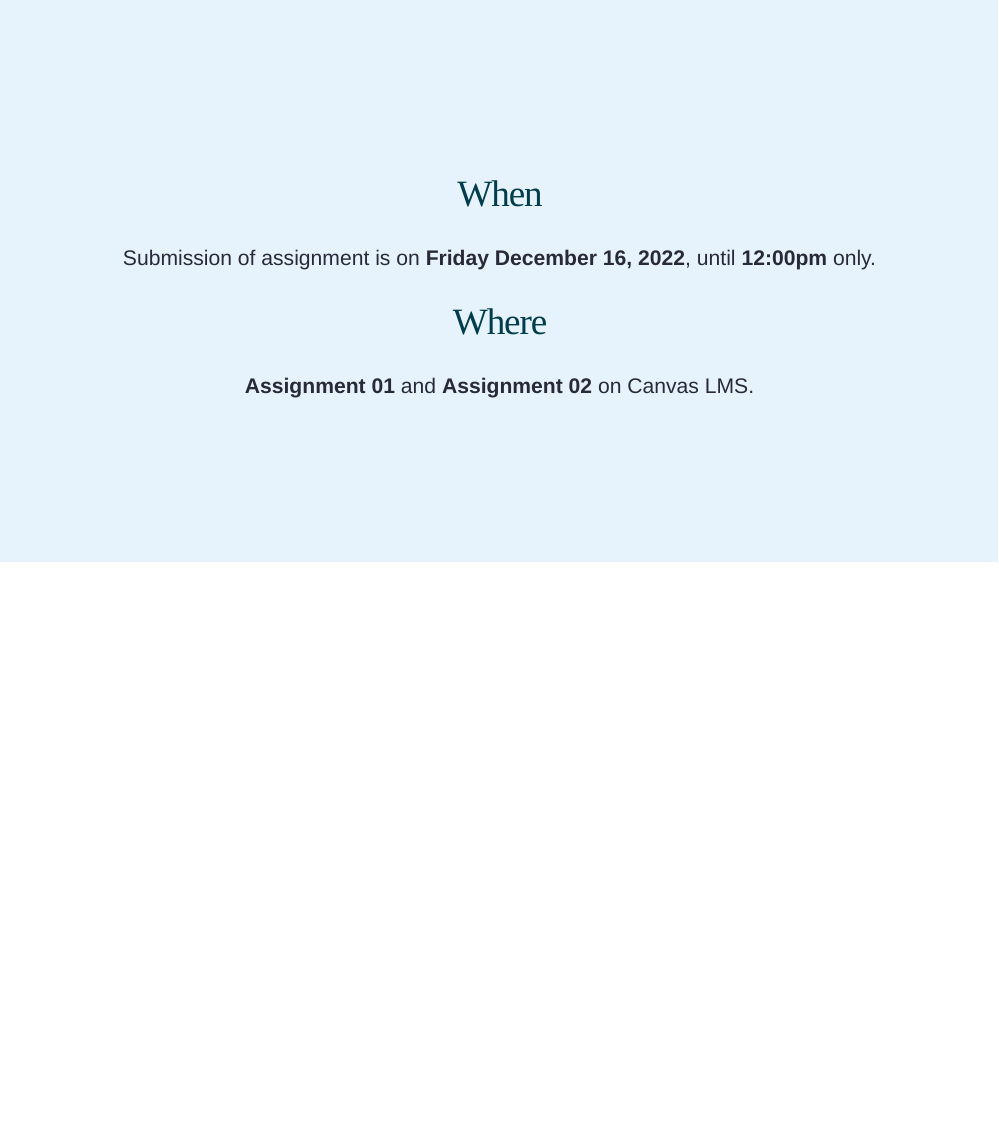
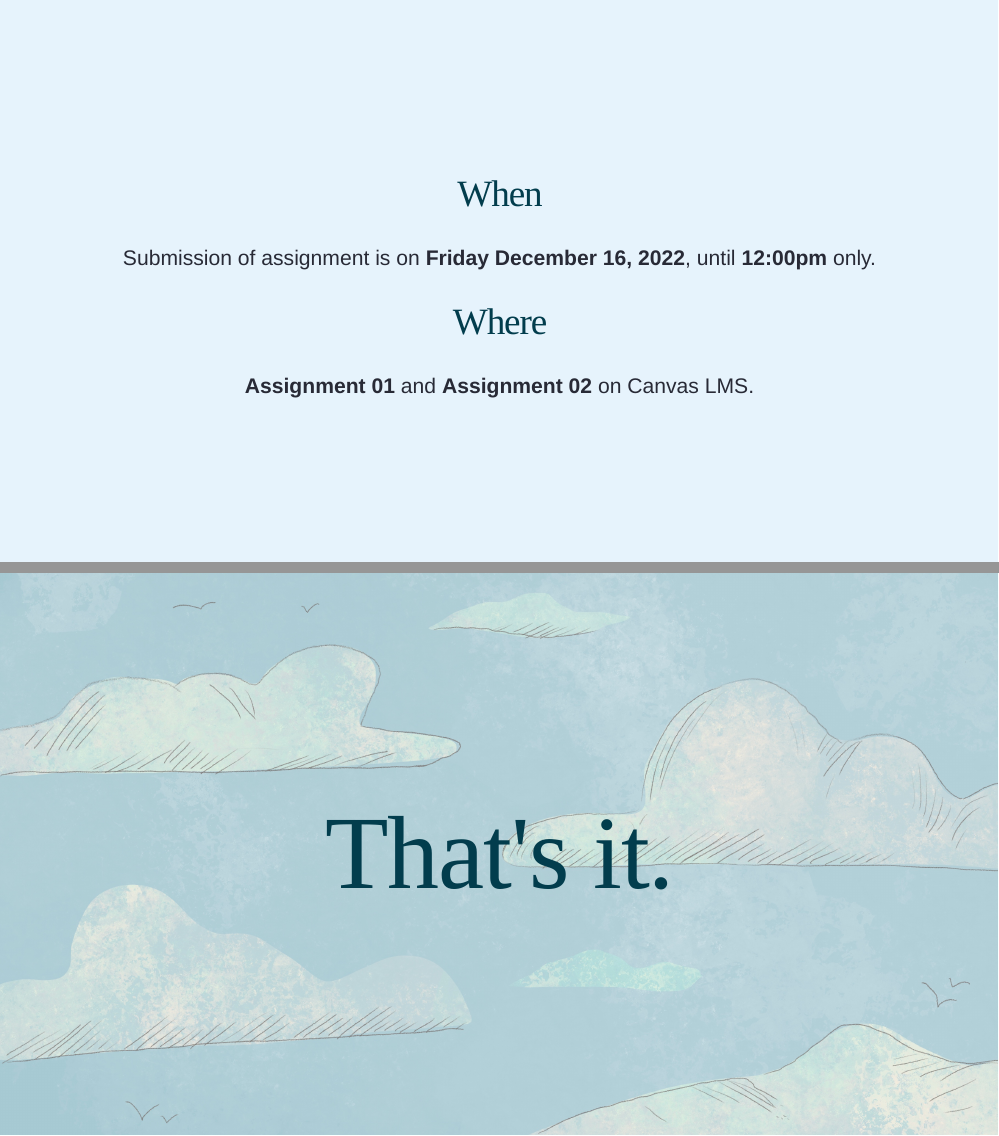
Before and after one commit to leifgio/talks, an R Markdown document (python-file-io/index.Rmd): page 45 of 45 before the commit and pages 45 and 46 of 46 after it, the two joined at a grey line. The pictures show the slides in the output file python-file-io/index.html that the author committed with the source; the slides are laid out offline by our stand-in for remark.js, each with all of its steps uncovered, in fonts that may differ from those the slides ask for, and without slide numbers, shadows or browser add-ons; a font, style sheet, LaTeX package, included part or bibliography that could not be used is replaced or left out.

Commit message:
add end slide

```diff
--- a/python-file-io/index.Rmd
+++ b/python-file-io/index.Rmd
@@ -623,3 +623,8 @@ background-color: #e6f3fc
 Submission of assignment is on **Friday December 16, 2022**, until **12:00pm** only.
 ## Where
 **Assignment 01** and **Assignment 02** on Canvas LMS.
+---
+class: middle, center
+background-image: url(images/clouds.jpg)
+background-size: cover
+## .big-text[That's it.]
```
Also changed, not shown: python-file-io/index.html, python-file-io/index.Rmd (2 more changed lines).
